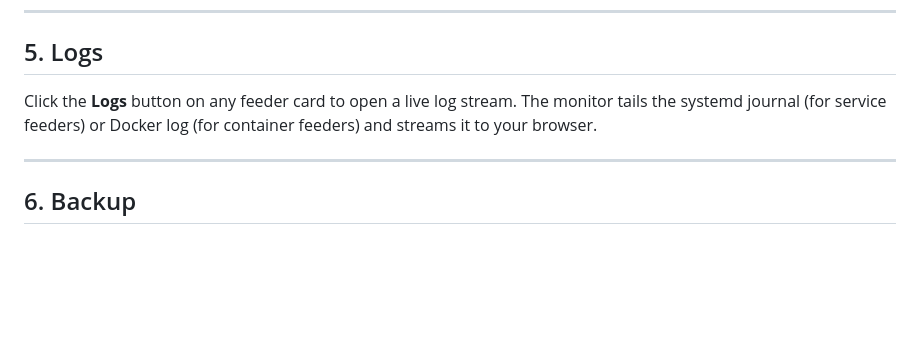
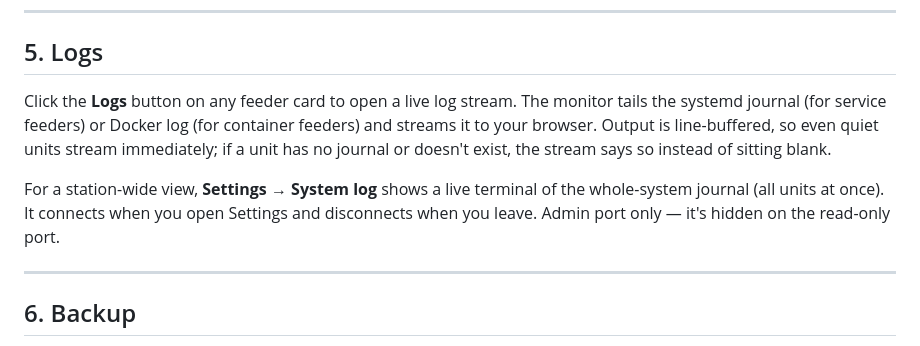
Before and after one commit to FugginOld/adsb-monitor, a Markdown page: HOWTO.md, the part around the change. Drawn GitHub-style; blank space fills up the shorter version.

Commit message:
Document system-log window and log streaming behavior
HOWTO §5 and the README feature table now cover the Settings system-log window
and the line-buffered / error-reporting log behavior.

Co-Authored-By: Claude Opus 4.8 (1M context) <noreply@anthropic.com>

```diff
--- a/HOWTO.md
+++ b/HOWTO.md
@@ -132,7 +132,9 @@ Each feeder has its own settings card with fields specific to that feeder (shari
 
 ## 5. Logs
 
-Click the **Logs** button on any feeder card to open a live log stream. The monitor tails the systemd journal (for service feeders) or Docker log (for container feeders) and streams it to your browser.
+Click the **Logs** button on any feeder card to open a live log stream. The monitor tails the systemd journal (for service feeders) or Docker log (for container feeders) and streams it to your browser. Output is line-buffered, so even quiet units stream immediately; if a unit has no journal or doesn't exist, the stream says so instead of sitting blank.
+
+For a station-wide view, **Settings → System log** shows a live terminal of the whole-system journal (all units at once). It connects when you open Settings and disconnects when you leave. Admin port only — it's hidden on the read-only port.
 
 ---
 
```
Also changed, not shown: README.md (+1 -1 lines).
